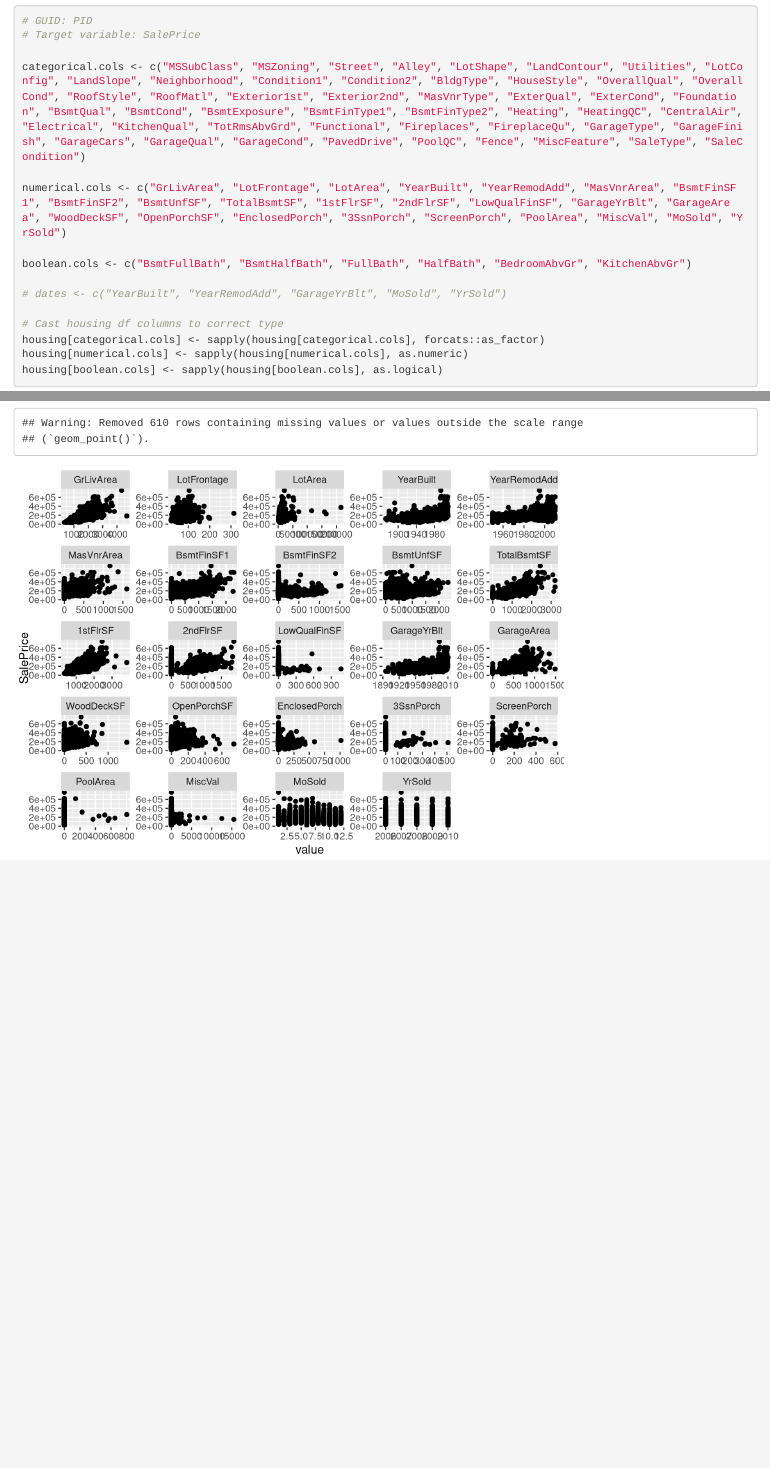
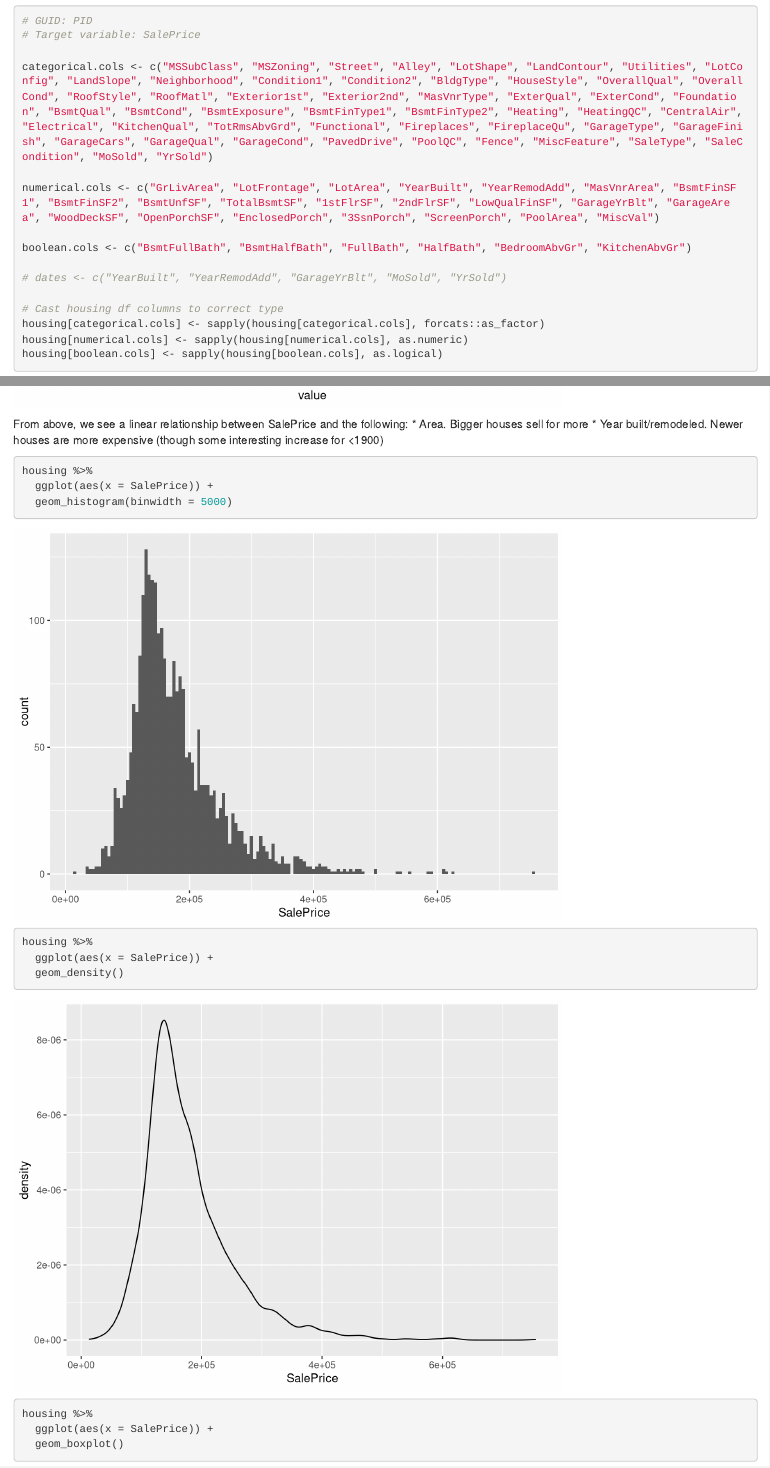
Before and after one commit to rishigoutam/ames-iowa, an R Markdown document (rishi/eda.Rmd): the page in a window 1100 px wide, from 5160 px down, and a second part further down, joined at a grey line. Rendered offline with R 4.5, knitr and Pandoc, with nearby package versions.

Commit message:
investigate SalePrice distribution

````diff
--- a/rishi/eda.Rmd
+++ b/rishi/eda.Rmd
@@ -41,9 +41,9 @@
 # GUID: PID
 # Target variable: SalePrice
 
-categorical.cols <- c("MSSubClass", "MSZoning", "Street", "Alley", "LotShape", "LandContour", "Utilities", "LotConfig", "LandSlope", "Neighborhood", "Condition1", "Condition2", "BldgType", "HouseStyle", "OverallQual", "OverallCond", "RoofStyle", "RoofMatl", "Exterior1st", "Exterior2nd", "MasVnrType", "ExterQual", "ExterCond", "Foundation", "BsmtQual", "BsmtCond", "BsmtExposure", "BsmtFinType1", "BsmtFinType2", "Heating", "HeatingQC", "CentralAir", "Electrical", "KitchenQual", "TotRmsAbvGrd", "Functional", "Fireplaces", "FireplaceQu", "GarageType", "GarageFinish", "GarageCars", "GarageQual", "GarageCond", "PavedDrive", "PoolQC", "Fence", "MiscFeature", "SaleType", "SaleCondition")
+categorical.cols <- c("MSSubClass", "MSZoning", "Street", "Alley", "LotShape", "LandContour", "Utilities", "LotConfig", "LandSlope", "Neighborhood", "Condition1", "Condition2", "BldgType", "HouseStyle", "OverallQual", "OverallCond", "RoofStyle", "RoofMatl", "Exterior1st", "Exterior2nd", "MasVnrType", "ExterQual", "ExterCond", "Foundation", "BsmtQual", "BsmtCond", "BsmtExposure", "BsmtFinType1", "BsmtFinType2", "Heating", "HeatingQC", "CentralAir", "Electrical", "KitchenQual", "TotRmsAbvGrd", "Functional", "Fireplaces", "FireplaceQu", "GarageType", "GarageFinish", "GarageCars", "GarageQual", "GarageCond", "PavedDrive", "PoolQC", "Fence", "MiscFeature", "SaleType", "SaleCondition", "MoSold", "YrSold")
 
-numerical.cols <- c("GrLivArea", "LotFrontage", "LotArea", "YearBuilt", "YearRemodAdd", "MasVnrArea", "BsmtFinSF1", "BsmtFinSF2", "BsmtUnfSF", "TotalBsmtSF", "1stFlrSF", "2ndFlrSF", "LowQualFinSF", "GarageYrBlt", "GarageArea", "WoodDeckSF", "OpenPorchSF", "EnclosedPorch", "3SsnPorch", "ScreenPorch", "PoolArea", "MiscVal", "MoSold", "YrSold")
+numerical.cols <- c("GrLivArea", "LotFrontage", "LotArea", "YearBuilt", "YearRemodAdd", "MasVnrArea", "BsmtFinSF1", "BsmtFinSF2", "BsmtUnfSF", "TotalBsmtSF", "1stFlrSF", "2ndFlrSF", "LowQualFinSF", "GarageYrBlt", "GarageArea", "WoodDeckSF", "OpenPorchSF", "EnclosedPorch", "3SsnPorch", "ScreenPorch", "PoolArea", "MiscVal")
 
 boolean.cols <- c("BsmtFullBath", "BsmtHalfBath", "FullBath", "HalfBath", "BedroomAbvGr", "KitchenAbvGr")
 
@@ -98,6 +98,21 @@
   facet_wrap(~variable, scales = "free")
 ```
 
+From above, we see a linear relationship between SalePrice and the following:
+* Area. Bigger houses sell for more
+* Year built/remodeled. Newer houses are more expensive (though some interesting increase for <1900)
+
+
 ```{r SalePrice-distribution}
+housing %>%
+  ggplot(aes(x = SalePrice)) +
+  geom_histogram(binwidth = 5000)
 
+housing %>%
+  ggplot(aes(x = SalePrice)) +
+  geom_density()
+
+housing %>%
+  ggplot(aes(x = SalePrice)) +
+  geom_boxplot()
 ```
````
